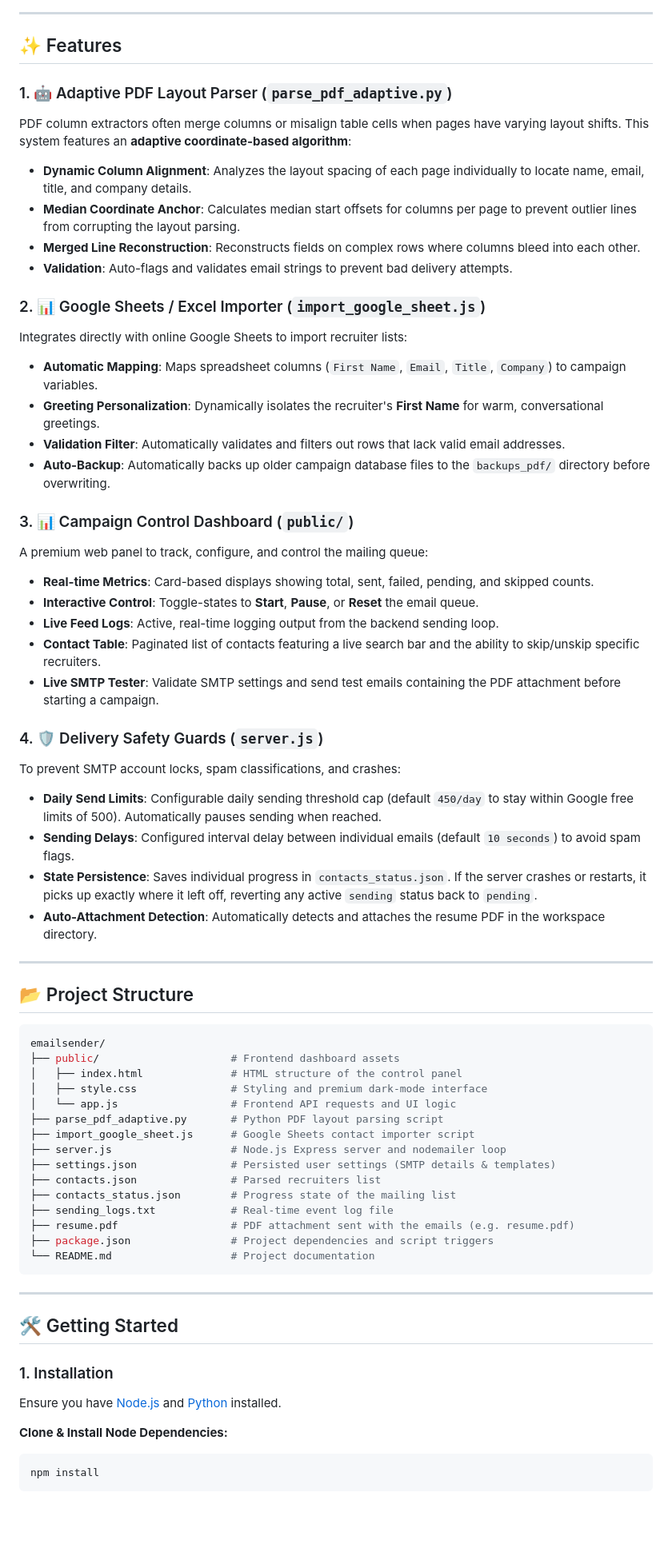
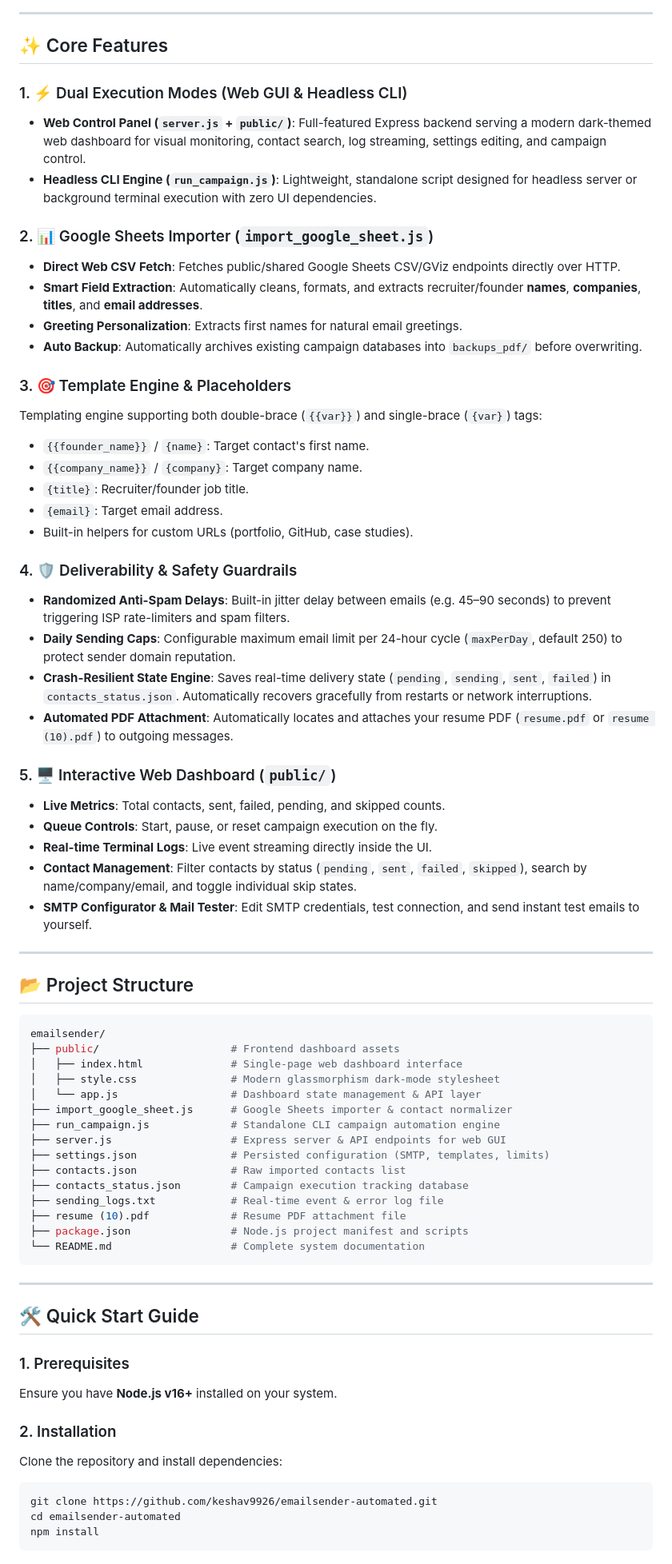
Before and after one commit to keshav9926/emailsender-automated, a Markdown page: README.md, the part around one of its changes. Shown at 80% size. GitHub-like rendering; blank space fills up the shorter version.

Commit message:
docs: update README with detailed system architecture, features, and CLI/GUI guide

````diff
--- a/README.md
+++ b/README.md
@@ -21,36 +26,38 @@ graph TD
 
 ---
 
-## ✨ Features
+## ✨ Core Features
 
-### 1. 🤖 Adaptive PDF Layout Parser (`parse_pdf_adaptive.py`)
-PDF column extractors often merge columns or misalign table cells when pages have varying layout shifts. This system features an **adaptive coordinate-based algorithm**:
-* **Dynamic Column Alignment**: Analyzes the layout spacing of each page individually to locate name, email, title, and company details.
-* **Median Coordinate Anchor**: Calculates median start offsets for columns per page to prevent outlier lines from corrupting the layout parsing.
-* **Merged Line Reconstruction**: Reconstructs fields on complex rows where columns bleed into each other.
-* **Validation**: Auto-flags and validates email strings to prevent bad delivery attempts.
+### 1. ⚡ Dual Execution Modes (Web GUI & Headless CLI)
+* **Web Control Panel (`server.js` + `public/`)**: Full-featured Express backend serving a modern dark-themed web dashboard for visual monitoring, contact search, log streaming, settings editing, and campaign control.
+* **Headless CLI Engine (`run_campaign.js`)**: Lightweight, standalone script designed for headless server or background terminal execution with zero UI dependencies.
 
-### 2. 📊 Google Sheets / Excel Importer (`import_google_sheet.js`)
-Integrates directly with online Google Sheets to import recruiter lists:
-* **Automatic Mapping**: Maps spreadsheet columns (`First Name`, `Email`, `Title`, `Company`) to campaign variables.
-* **Greeting Personalization**: Dynamically isolates the recruiter's **First Name** for warm, conversational greetings.
-* **Validation Filter**: Automatically validates and filters out rows that lack valid email addresses.
-* **Auto-Backup**: Automatically backs up older campaign database files to the `backups_pdf/` directory before overwriting.
+### 2. 📊 Google Sheets Importer (`import_google_sheet.js`)
+* **Direct Web CSV Fetch**: Fetches public/shared Google Sheets CSV/GViz endpoints directly over HTTP.
+* **Smart Field Extraction**: Automatically cleans, formats, and extracts recruiter/founder **names**, **companies**, **titles**, and **email addresses**.
+* **Greeting Personalization**: Extracts first names for natural email greetings.
+* **Auto Backup**: Automatically archives existing campaign databases into `backups_pdf/` before overwriting.
 
-### 3. 📊 Campaign Control Dashboard (`public/`)
-A premium web panel to track, configure, and control the mailing queue:
-* **Real-time Metrics**: Card-based displays showing total, sent, failed, pending, and skipped counts.
-* **Interactive Control**: Toggle-states to **Start**, **Pause**, or **Reset** the email queue.
-* **Live Feed Logs**: Active, real-time logging output from the backend sending loop.
-* **Contact Table**: Paginated list of contacts featuring a live search bar and the ability to skip/unskip specific recruiters.
-* **Live SMTP Tester**: Validate SMTP settings and send test emails containing the PDF attachment before starting a campaign.
+### 3. 🎯 Template Engine & Placeholders
+Templating engine supporting both double-brace (`{{var}}`) and single-brace (`{var}`) tags:
+* `{{founder_name}}` / `{name}`: Target contact's first name.
+* `{{company_name}}` / `{company}`: Target company name.
+* `{title}`: Recruiter/founder job title.
+* `{email}`: Target email address.
+* Built-in helpers for custom URLs (portfolio, GitHub, case studies).
 
-### 4. 🛡️ Delivery Safety Guards (`server.js`)
-To prevent SMTP account locks, spam classifications, and crashes:
-* **Daily Send Limits**: Configurable daily sending threshold cap (default `450/day` to stay within Google free limits of 500). Automatically pauses sending when reached.
-* **Sending Delays**: Configured interval delay between individual emails (default `10 seconds`) to avoid spam flags.
-* **State Persistence**: Saves individual progress in `contacts_status.json`. If the server crashes or restarts, it picks up exactly where it left off, reverting any active `sending` status back to `pending`.
-* **Auto-Attachment Detection**: Automatically detects and attaches the resume PDF in the workspace directory.
+### 4. 🛡️ Deliverability & Safety Guardrails
+* **Randomized Anti-Spam Delays**: Built-in jitter delay between emails (e.g. 45–90 seconds) to prevent triggering ISP rate-limiters and spam filters.
+* **Daily Sending Caps**: Configurable maximum email limit per 24-hour cycle (`maxPerDay`, default 250) to protect sender domain reputation.
+* **Crash-Resilient State Engine**: Saves real-time delivery state (`pending`, `sending`, `sent`, `failed`) in `contacts_status.json`. Automatically recovers gracefully from restarts or network interruptions.
+* **Automated PDF Attachment**: Automatically locates and attaches your resume PDF (`resume.pdf` or `resume (10).pdf`) to outgoing messages.
+
+### 5. 🖥️ Interactive Web Dashboard (`public/`)
+* **Live Metrics**: Total contacts, sent, failed, pending, and skipped counts.
+* **Queue Controls**: Start, pause, or reset campaign execution on the fly.
+* **Real-time Terminal Logs**: Live event streaming directly inside the UI.
+* **Contact Management**: Filter contacts by status (`pending`, `sent`, `failed`, `skipped`), search by name/company/email, and toggle individual skip states.
+* **SMTP Configurator & Mail Tester**: Edit SMTP credentials, test connection, and send instant test emails to yourself.
 
 ---
 
@@ -59,28 +66,31 @@ To prevent SMTP account locks, spam classifications, and crashes:
 ```bash
 emailsender/
 ├── public/                     # Frontend dashboard assets
-│   ├── index.html              # HTML structure of the control panel
-│   ├── style.css               # Styling and premium dark-mode interface
-│   └── app.js                  # Frontend API requests and UI logic
-├── parse_pdf_adaptive.py       # Python PDF layout parsing script
-├── import_google_sheet.js      # Google Sheets contact importer script
-├── server.js                   # Node.js Express server and nodemailer loop
-├── settings.json               # Persisted user settings (SMTP details & templates)
-├── contacts.json               # Parsed recruiters list
-├── contacts_status.json        # Progress state of the mailing list
-├── sending_logs.txt            # Real-time event log file
-├── resume.pdf                  # PDF attachment sent with the emails (e.g. resume.pdf)
-├── package.json                # Project dependencies and script triggers
-└── README.md                   # Project documentation
+│   ├── index.html              # Single-page web dashboard interface
+│   ├── style.css               # Modern glassmorphism dark-mode stylesheet
+│   └── app.js                  # Dashboard state management & API layer
+├── import_google_sheet.js      # Google Sheets importer & contact normalizer
+├── run_campaign.js             # Standalone CLI campaign automation engine
+├── server.js                   # Express server & API endpoints for web GUI
+├── settings.json               # Persisted configuration (SMTP, templates, limits)
+├── contacts.json               # Raw imported contacts list
+├── contacts_status.json        # Campaign execution tracking database
+├── sending_logs.txt            # Real-time event & error log file
+├── resume (10).pdf             # Resume PDF attachment file
+├── package.json                # Node.js project manifest and scripts
+└── README.md                   # Complete system documentation
 ```
 
 ---
 
-## 🛠️ Getting Started
+## 🛠️ Quick Start Guide
 
-### 1. Installation
-Ensure you have [Node.js](https://nodejs.org/) and [Python](https://www.python.org/) installed.
+### 1. Prerequisites
+Ensure you have **Node.js v16+** installed on your system.
 
-**Clone & Install Node Dependencies:**
+### 2. Installation
+Clone the repository and install dependencies:
 ```bash
+git clone https://github.com/keshav9926/emailsender-automated.git
+cd emailsender-automated
 npm install
````
Also changed, not shown: other parts of README.md (+86 -50 lines).
